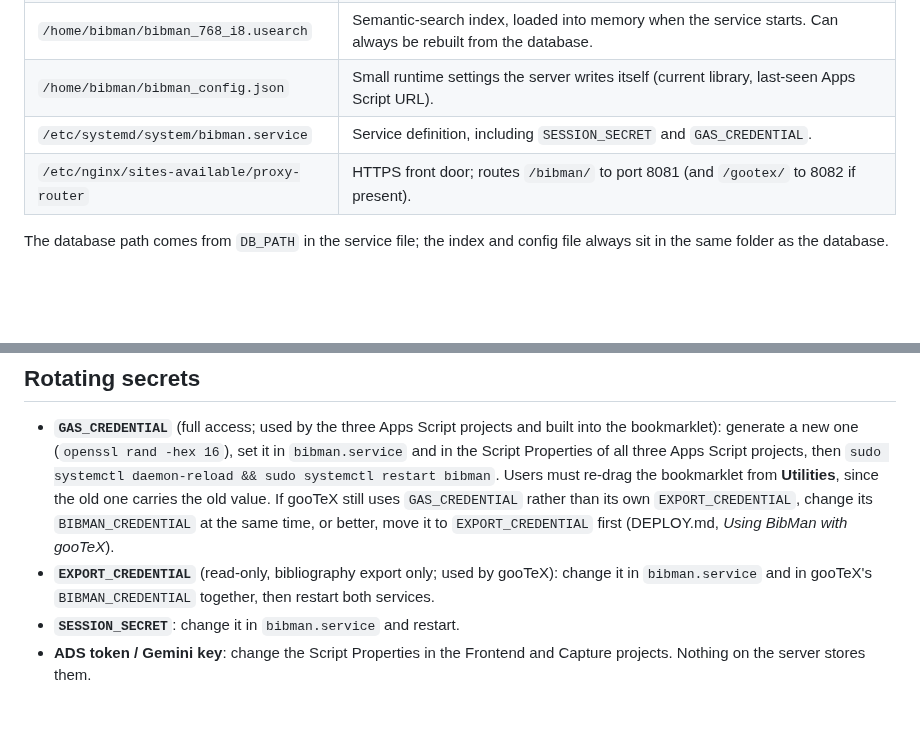
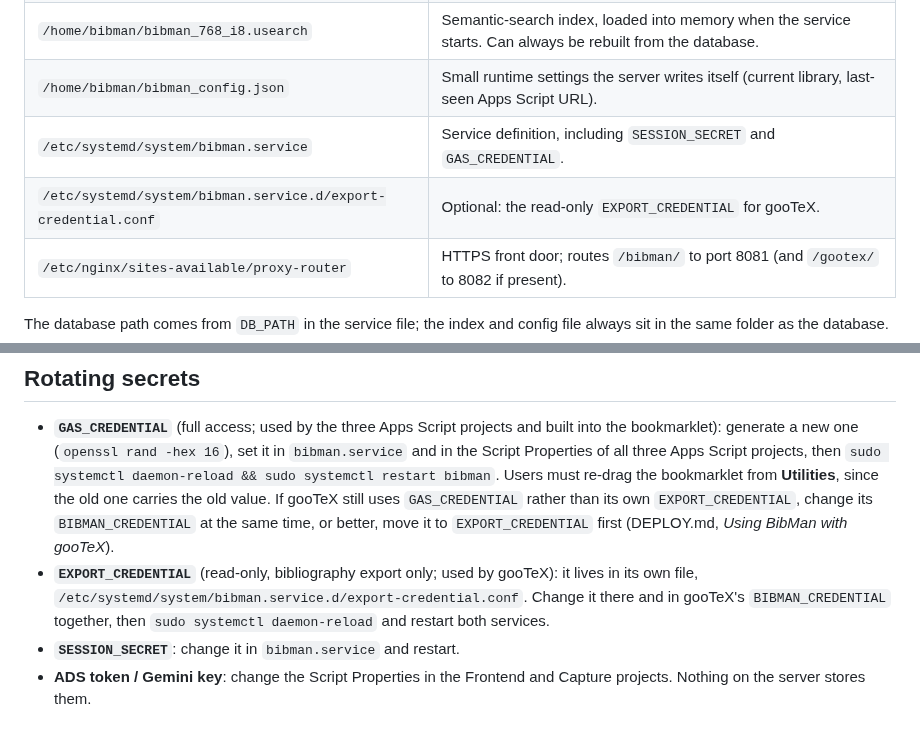
Before and after one commit to pmarcum/BibMan, a Markdown page: MAINTENANCE.md, 2 parts joined by grey strips. Drawn GitHub-style; blank space fills up the shorter version.

```diff
--- a/MAINTENANCE.md
+++ b/MAINTENANCE.md
@@ -11,6 +11,7 @@ For whoever hosts a BibMan instance. Setup is in [DEPLOY.md](DEPLOY.md). This pa
 | `/home/bibman/bibman_768_i8.usearch` | Semantic-search index, loaded into memory when the service starts. Can always be rebuilt from the database. |
 | `/home/bibman/bibman_config.json` | Small runtime settings the server writes itself (current library, last-seen Apps Script URL). |
 | `/etc/systemd/system/bibman.service` | Service definition, including `SESSION_SECRET` and `GAS_CREDENTIAL`. |
+| `/etc/systemd/system/bibman.service.d/export-credential.conf` | Optional: the read-only `EXPORT_CREDENTIAL` for gooTeX. |
 | `/etc/nginx/sites-available/proxy-router` | HTTPS front door; routes `/bibman/` to port 8081 (and `/gootex/` to 8082 if present). |
 
 The database path comes from `DB_PATH` in the service file; the index and config file always sit in the same folder as the database.
@@ -104,7 +105,7 @@ If gooTeX shares the server and still uses `GAS_CREDENTIAL` rather than its own
 ## Rotating secrets
 
 - **`GAS_CREDENTIAL`** (full access; used by the three Apps Script projects and built into the bookmarklet): generate a new one (`openssl rand -hex 16`), set it in `bibman.service` and in the Script Properties of all three Apps Script projects, then `sudo systemctl daemon-reload && sudo systemctl restart bibman`. Users must re-drag the bookmarklet from **Utilities**, since the old one carries the old value. If gooTeX still uses `GAS_CREDENTIAL` rather than its own `EXPORT_CREDENTIAL`, change its `BIBMAN_CREDENTIAL` at the same time, or better, move it to `EXPORT_CREDENTIAL` first (DEPLOY.md, *Using BibMan with gooTeX*).
-- **`EXPORT_CREDENTIAL`** (read-only, bibliography export only; used by gooTeX): change it in `bibman.service` and in gooTeX's `BIBMAN_CREDENTIAL` together, then restart both services.
+- **`EXPORT_CREDENTIAL`** (read-only, bibliography export only; used by gooTeX): it lives in its own file, `/etc/systemd/system/bibman.service.d/export-credential.conf`. Change it there and in gooTeX's `BIBMAN_CREDENTIAL` together, then `sudo systemctl daemon-reload` and restart both services.
 - **`SESSION_SECRET`**: change it in `bibman.service` and restart.
 - **ADS token / Gemini key**: change the Script Properties in the Frontend and Capture projects. Nothing on the server stores them.
 
```
Also changed, not shown: DEPLOY.md (+9 -1 lines).
